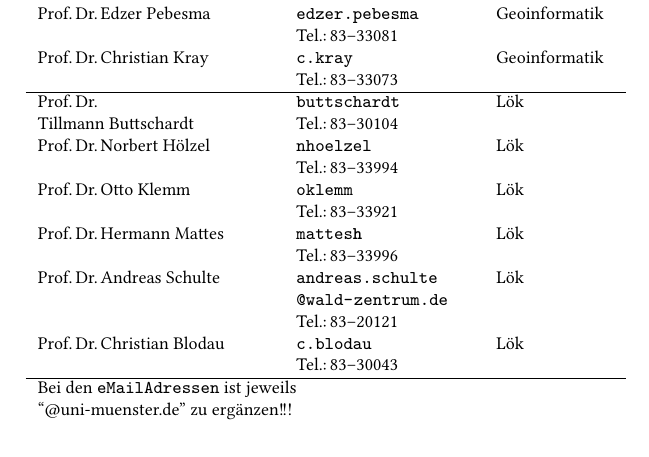
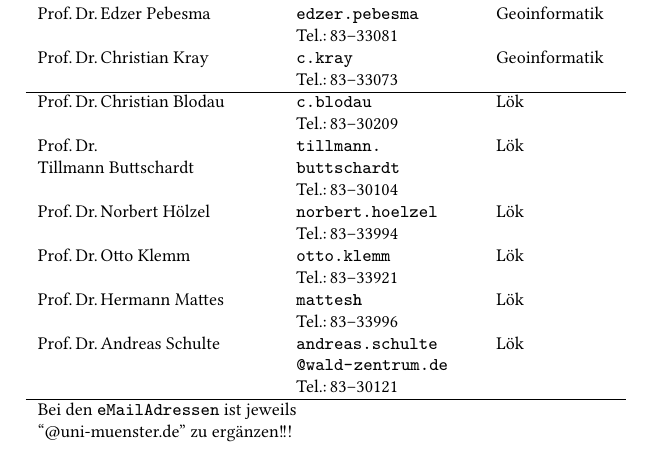
Before and after one commit to fs-geofs/erstiheft, a LaTeX thesis (erstiheft_gesamt.tex, which reads interessantes.tex): part of page 79 of 79, cut so that both start at the same text. Compiled offline with XeLaTeX; a missing font is replaced by an installed copy or a similar font; an older LaTeX class or package is replaced by its successor.

Commit message:
Update interessantes.tex

```diff
--- a/interessantes.tex
+++ b/interessantes.tex
@@ -398,12 +398,13 @@
   Prof.\,Dr.\,Angela Schwering & \url{angela.schwering} \newline Tel.:\,83--33059 & Geoinformatik\\
   Prof.\,Dr.\,Edzer Pebesma & \url{edzer.pebesma} \newline Tel.:\,83--33081 & Geoinformatik\\
   Prof.\,Dr.\,Christian Kray & \url{c.kray} \newline Tel.:\,83--33073 &  Geoinformatik \\ \hline
-  Prof.\,Dr. \newline Tillmann Buttschardt & \url{buttschardt} \newline Tel.:\,83--30104 & Lök\\
-  Prof.\,Dr.\,Norbert Hölzel & \url{nhoelzel} \newline Tel.:\,83--33994 & Lök\\
-  Prof.\,Dr.\,Otto Klemm & \url{oklemm} \newline Tel.:\,83--33921 & Lök\\
+  Prof.\,Dr.\,Christian Blodau & \url{c.blodau} \newline Tel.:\,83--30209& Lök \\
+  Prof.\,Dr.\newline Tillmann Buttschardt & \url{tillmann.buttschardt} \newline Tel.:\,83--30104 & Lök\\
+  Prof.\,Dr.\,Norbert Hölzel & \url{norbert.hoelzel} \newline Tel.:\,83--33994 & Lök\\
+  Prof.\,Dr.\,Otto Klemm & \url{otto.klemm} \newline Tel.:\,83--33921 & Lök\\
   Prof.\,Dr.\,Hermann Mattes & \texttt{mattes\textbf{h}} \newline Tel.:\,83--33996 & Lök\\
-  Prof.\,Dr.\,Andreas Schulte & \url{andreas.schulte} \newline \url{@wald-zentrum.de} \newline Tel.:\,83--20121 & Lök\\
-  Prof.\,Dr.\,Christian Blodau & \url{c.blodau} \newline Tel.:\,83--30043& Lök \\ \hline
+  Prof.\,Dr.\,Andreas Schulte & \url{andreas.schulte} \newline \url{@wald-zentrum.de} \newline Tel.:\,83--30121 & Lök\\
+ \hline
   \multicolumn{3}{l}{Bei den \url{eMail Adressen} ist jeweils} \\
   \multicolumn{3}{l}{``@uni-muenster.de'' zu ergänzen!!!}\\
 \end{longtable}
```
Also changed, not shown: interessantes.tex (4 more changed lines).
